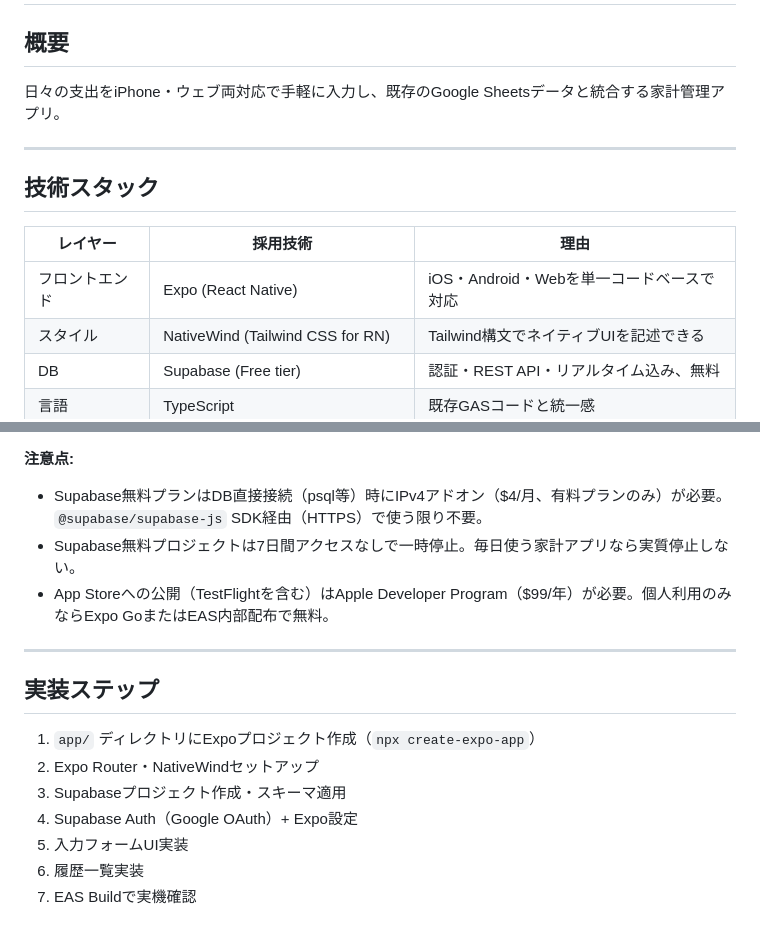
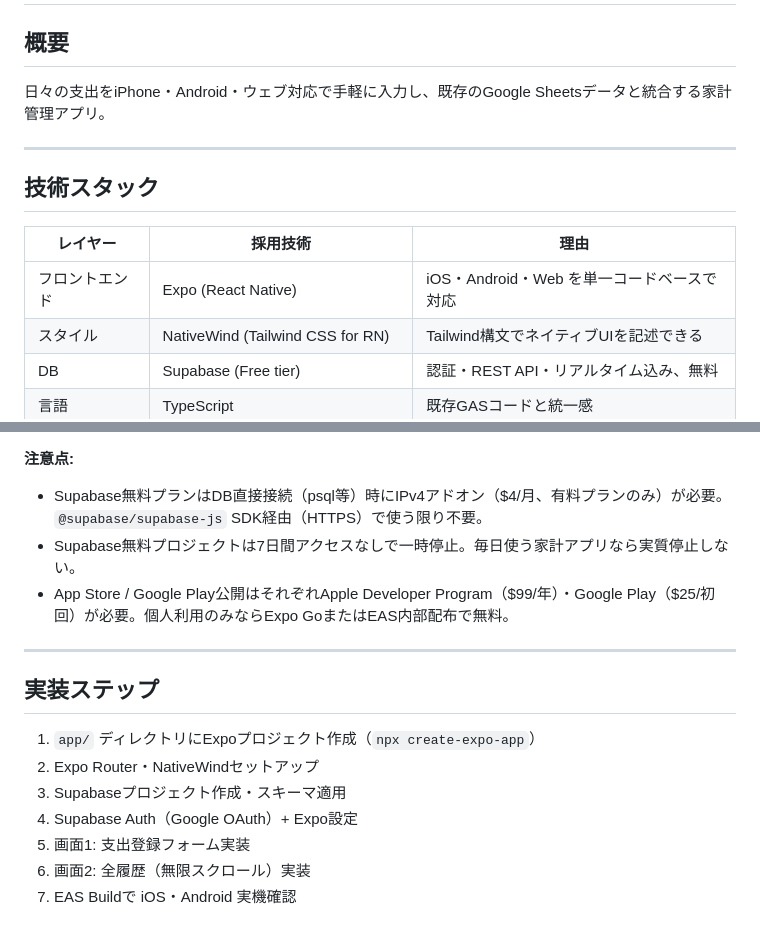
Before and after one commit to yusuke1225math2/my-finance, a Markdown page: docs/budget-app-plan.md, 2 parts joined by grey strips. GitHub-like rendering.

```diff
--- a/docs/budget-app-plan.md
+++ b/docs/budget-app-plan.md
@@ -2,7 +2,7 @@
 
 ## 概要
 
-日々の支出をiPhone・ウェブ両対応で手軽に入力し、既存のGoogle Sheetsデータと統合する家計管理アプリ。
+日々の支出をiPhone・Android・ウェブ対応で手軽に入力し、既存のGoogle Sheetsデータと統合する家計管理アプリ。
 
 ---
 
@@ -10,7 +10,7 @@
 
 | レイヤー | 採用技術 | 理由 |
 |---|---|---|
-| フロントエンド | Expo (React Native) | iOS・Android・Webを単一コードベースで対応 |
+| フロントエンド | Expo (React Native) | iOS・Android・Web を単一コードベースで対応 |
 | スタイル | NativeWind (Tailwind CSS for RN) | Tailwind構文でネイティブUIを記述できる |
 | DB | Supabase (Free tier) | 認証・REST API・リアルタイム込み、無料 |
 | 言語 | TypeScript | 既存GASコードと統一感 |
@@ -109,7 +141,7 @@ create policy "own data only" on expenses
 **注意点:**
 - Supabase無料プランはDB直接接続（psql等）時にIPv4アドオン（$4/月、有料プランのみ）が必要。`@supabase/supabase-js` SDK経由（HTTPS）で使う限り不要。
 - Supabase無料プロジェクトは7日間アクセスなしで一時停止。毎日使う家計アプリなら実質停止しない。
-- App Storeへの公開（TestFlightを含む）はApple Developer Program（$99/年）が必要。個人利用のみならExpo GoまたはEAS内部配布で無料。
+- App Store / Google Play公開はそれぞれApple Developer Program（$99/年）・Google Play（$25/初回）が必要。個人利用のみならExpo GoまたはEAS内部配布で無料。
 
 ---
 
@@ -119,6 +151,6 @@ create policy "own data only" on expenses
 2. Expo Router・NativeWindセットアップ
 3. Supabaseプロジェクト作成・スキーマ適用
 4. Supabase Auth（Google OAuth）+ Expo設定
-5. 入力フォームUI実装
-6. 履歴一覧実装
-7. EAS Buildで実機確認
+5. 画面1: 支出登録フォーム実装
+6. 画面2: 全履歴（無限スクロール）実装
+7. EAS Buildで iOS・Android 実機確認
```
Also changed, not shown: other parts of docs/budget-app-plan.md (+37 -5 lines).
